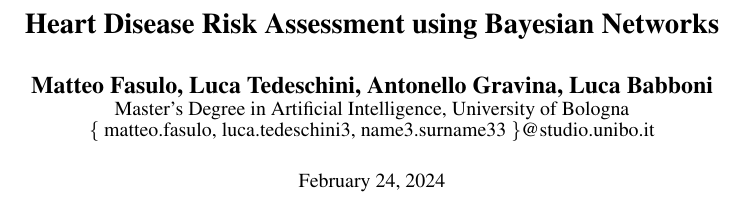
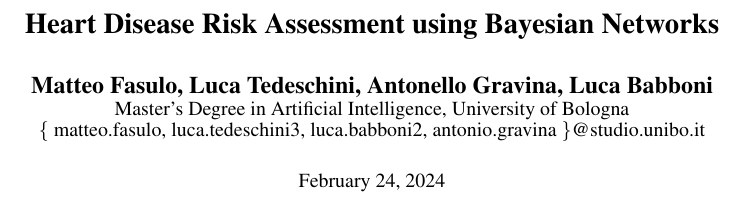
Before and after one commit to MatteoFasulo/BayesianHeartDisease, a LaTeX paper (latex/main.tex): part of one column of page 1 of 2, cut so that both start at the same text. Compiled offline with pdfLaTeX.

Commit message:
Add pydot to requirements.txt and update author emails in main.tex

```diff
--- a/latex/main.tex
+++ b/latex/main.tex
@@ -24,7 +24,7 @@
 \title{Heart Disease Risk Assessment using Bayesian Networks}
 \author{Matteo Fasulo, Luca Tedeschini, Antonello Gravina, Luca Babboni\\
 Master's Degree in Artificial Intelligence, University of Bologna\\
-\{ matteo.fasulo, luca.tedeschini3, name3.surname33 \}@studio.unibo.it
+\{ matteo.fasulo, luca.tedeschini3, luca.babboni2, antonio.gravina \}@studio.unibo.it
 }
 
 \maketitle
```
Also changed, not shown: requirements.txt (+1 -0 lines), 1 other file.
